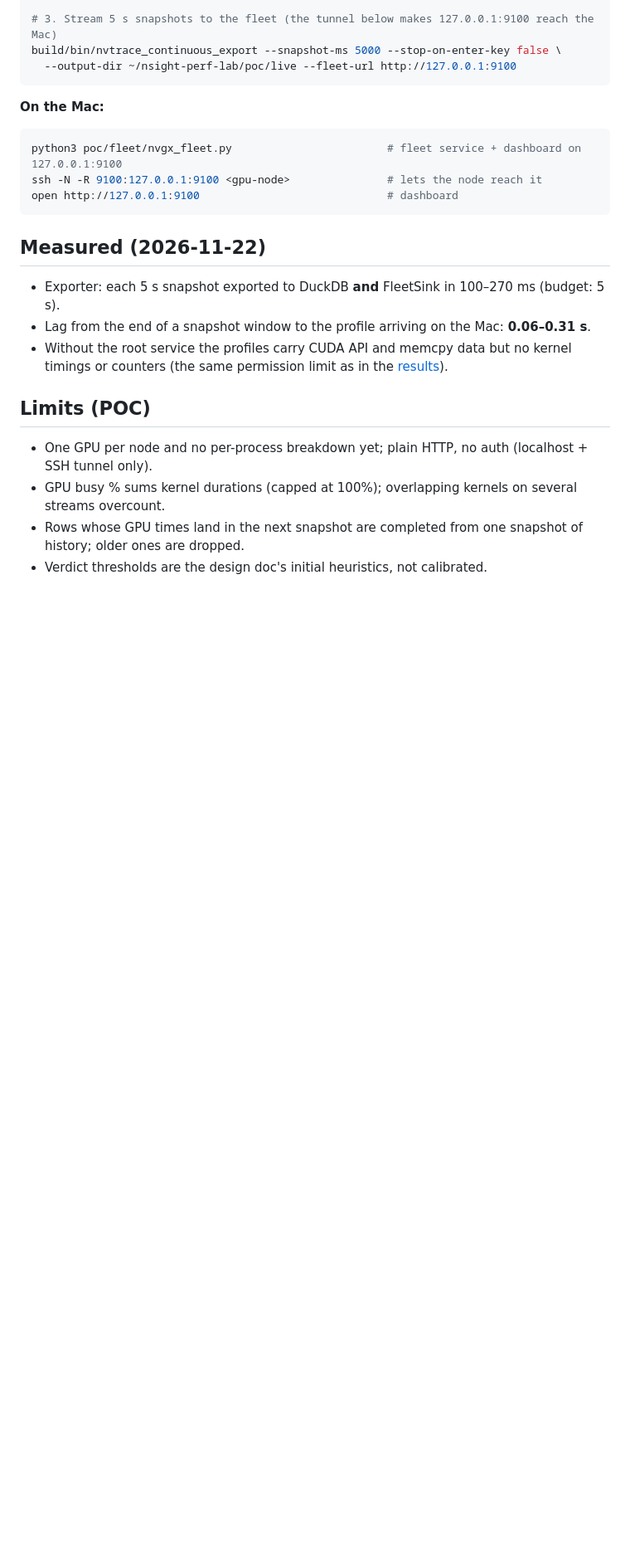
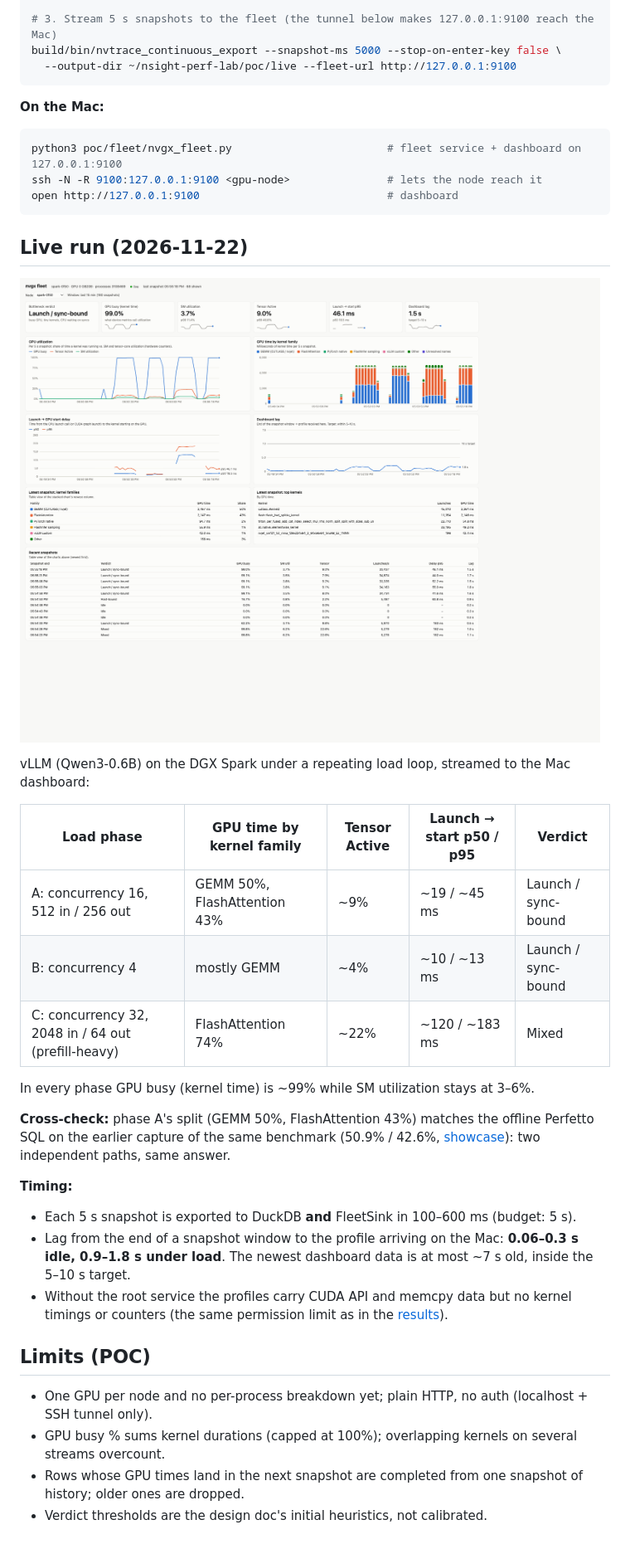
Before and after one commit to the-dsvolk/nvgx-profiling, a Markdown page: poc/README.md, the part around the change. Shown at 83% size. GitHub-like rendering; pictures changed too: poc/img/dashboard-live.png (added); blank space fills up the shorter version.

````diff
--- a/poc/README.md
+++ b/poc/README.md
@@ -51,10 +51,29 @@ ssh -N -R 9100:127.0.0.1:9100 <gpu-node>               # lets the node reach it
 open http://127.0.0.1:9100                             # dashboard
 ```
 
-## Measured (2026-11-22)
+## Live run (2026-11-22)
 
-- Exporter: each 5 s snapshot exported to DuckDB **and** FleetSink in 100–270 ms (budget: 5 s).
-- Lag from the end of a snapshot window to the profile arriving on the Mac: **0.06–0.31 s**.
+![Live fleet dashboard](img/dashboard-live.png)
+
+vLLM (Qwen3-0.6B) on the DGX Spark under a repeating load loop, streamed to the Mac dashboard:
+
+| Load phase | GPU time by kernel family | Tensor Active | Launch → start p50 / p95 | Verdict |
+|---|---|---|---|---|
+| A: concurrency 16, 512 in / 256 out | GEMM 50%, FlashAttention 43% | ~9% | ~19 / ~45 ms | Launch / sync-bound |
+| B: concurrency 4 | mostly GEMM | ~4% | ~10 / ~13 ms | Launch / sync-bound |
+| C: concurrency 32, 2048 in / 64 out (prefill-heavy) | FlashAttention 74% | ~22% | ~120 / ~183 ms | Mixed |
+
+In every phase GPU busy (kernel time) is ~99% while SM utilization stays at 3–6%.
+
+**Cross-check:** phase A's split (GEMM 50%, FlashAttention 43%) matches the offline Perfetto SQL on the
+earlier capture of the same benchmark (50.9% / 42.6%, [showcase](../showcases/2026-11-21-vllm-qwen3-0.6b/README.md)):
+two independent paths, same answer.
+
+**Timing:**
+
+- Each 5 s snapshot is exported to DuckDB **and** FleetSink in 100–600 ms (budget: 5 s).
+- Lag from the end of a snapshot window to the profile arriving on the Mac: **0.06–0.3 s idle, 0.9–1.8 s
+  under load**. The newest dashboard data is at most ~7 s old, inside the 5–10 s target.
 - Without the root service the profiles carry CUDA API and memcpy data but no kernel timings or counters
   (the same permission limit as in the [results](../results/2026-11-21-option-a-dgx-spark.md)).
 
````
Also changed, not shown: design/fleet-profiling.md (+5 -3 lines), 5 other files.
